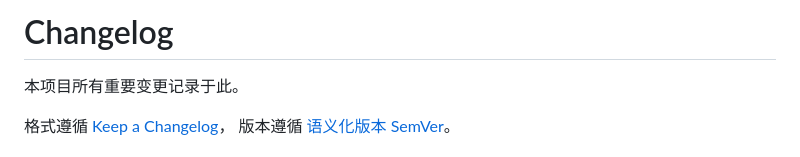
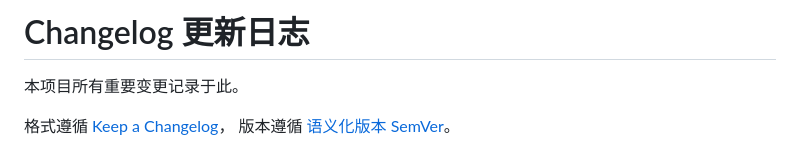
Before and after one commit to li599198347-svg/aham-ppt, a Markdown page: CHANGELOG.md, the part around the change. Drawn GitHub-style.

```diff
--- a/CHANGELOG.md
+++ b/CHANGELOG.md
@@ -1,4 +1,4 @@
-# Changelog
+# Changelog 更新日志
 
 本项目所有重要变更记录于此。
 
```
Also changed, not shown: README.md (+28 -25 lines), assets/social-preview.png, 2 other files.
